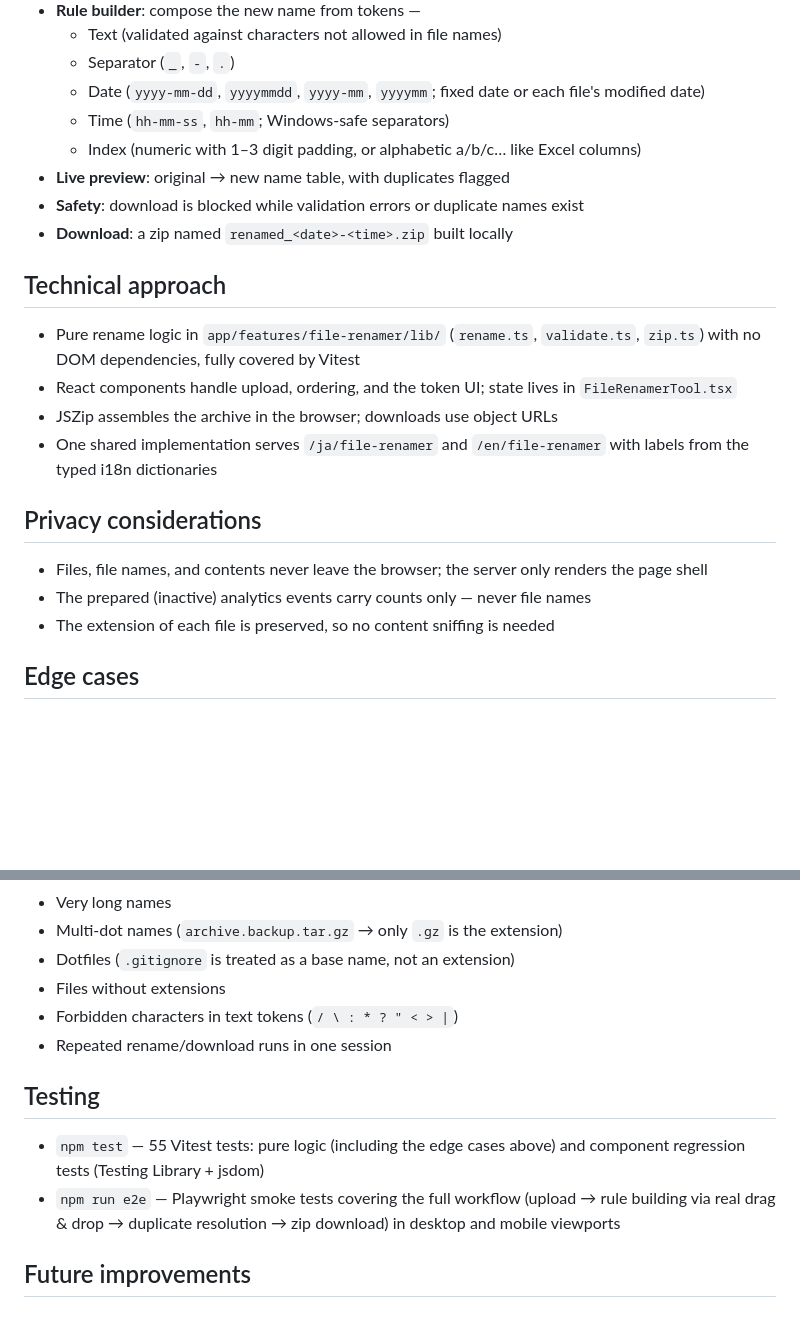
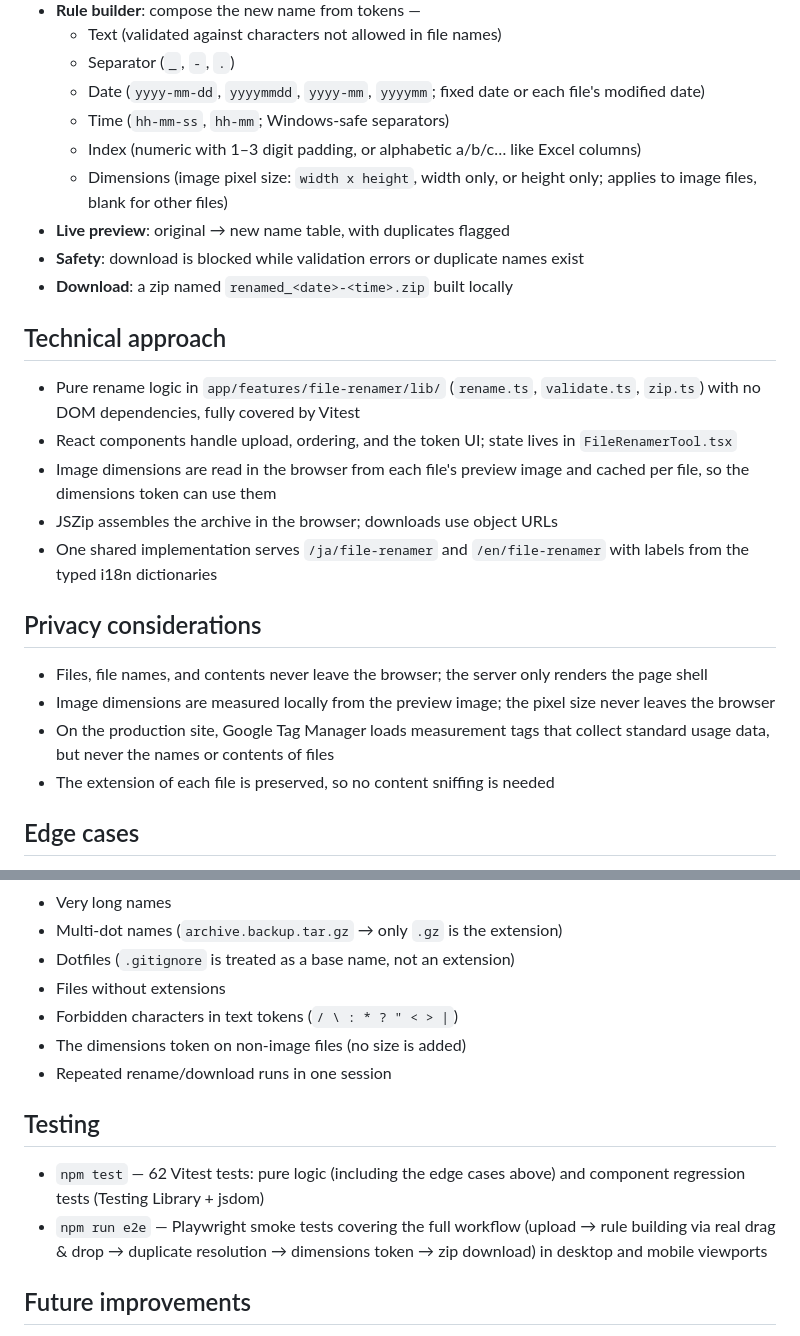
Before and after one commit to hayapy88/yoshinya, a Markdown page: docs/tools/file-renamer.md, 2 parts joined by grey strips. Rendered like a GitHub page; blank space fills up the shorter version.

Commit message:
docs: document the dimensions token and refresh the file renamer doc
Add the image dimensions token to the feature list, note browser-local
dimension reading in the technical and privacy sections, mention the
non-image edge case, update the test count to 62, and correct the
analytics note to reflect Google Tag Manager on production.

Co-Authored-By: Claude Fable 5 <noreply@anthropic.com>

```diff
--- a/docs/tools/file-renamer.md
+++ b/docs/tools/file-renamer.md
@@ -27,6 +27,8 @@ installed and nothing is uploaded.
   - Time (`hh-mm-ss`, `hh-mm`; Windows-safe separators)
   - Index (numeric with 1–3 digit padding, or alphabetic a/b/c… like Excel
     columns)
+  - Dimensions (image pixel size: `width x height`, width only, or height
+    only; applies to image files, blank for other files)
 - **Live preview**: original → new name table, with duplicates flagged
 - **Safety**: download is blocked while validation errors or duplicate names
   exist
@@ -38,6 +40,8 @@ installed and nothing is uploaded.
   `validate.ts`, `zip.ts`) with no DOM dependencies, fully covered by Vitest
 - React components handle upload, ordering, and the token UI; state lives in
   `FileRenamerTool.tsx`
+- Image dimensions are read in the browser from each file's preview image and
+  cached per file, so the dimensions token can use them
 - JSZip assembles the archive in the browser; downloads use object URLs
 - One shared implementation serves `/ja/file-renamer` and `/en/file-renamer`
   with labels from the typed i18n dictionaries
@@ -46,8 +50,10 @@ installed and nothing is uploaded.
 
 - Files, file names, and contents never leave the browser; the server only
   renders the page shell
-- The prepared (inactive) analytics events carry counts only — never file
-  names
+- Image dimensions are measured locally from the preview image; the pixel size
+  never leaves the browser
+- On the production site, Google Tag Manager loads measurement tags that
+  collect standard usage data, but never the names or contents of files
 - The extension of each file is preserved, so no content sniffing is needed
 
 ## Edge cases
@@ -62,15 +68,16 @@ Covered by unit and end-to-end tests:
 - Dotfiles (`.gitignore` is treated as a base name, not an extension)
 - Files without extensions
 - Forbidden characters in text tokens (`/ \ : * ? " < > |`)
+- The dimensions token on non-image files (no size is added)
 - Repeated rename/download runs in one session
 
 ## Testing
 
-- `npm test` — 55 Vitest tests: pure logic (including the edge cases above)
+- `npm test` — 62 Vitest tests: pure logic (including the edge cases above)
   and component regression tests (Testing Library + jsdom)
 - `npm run e2e` — Playwright smoke tests covering the full workflow (upload →
-  rule building via real drag & drop → duplicate resolution → zip download)
-  in desktop and mobile viewports
+  rule building via real drag & drop → duplicate resolution → dimensions token
+  → zip download) in desktop and mobile viewports
 
 ## Future improvements
 
```
